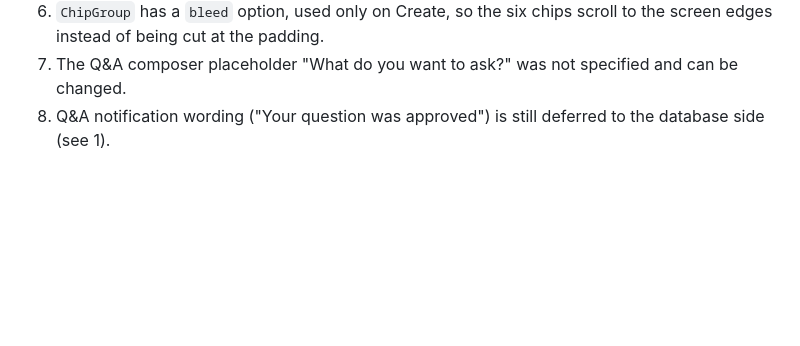
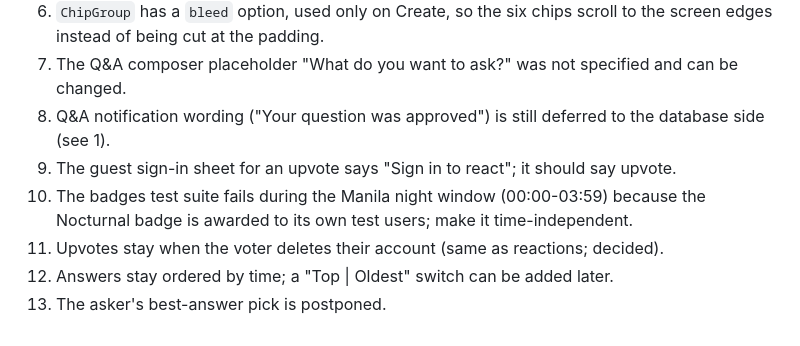
Before and after one commit to djmirontos/unmconfession, a Markdown page: docs/V2_BACKLOG.md, the part around the change. Rendered like a GitHub page; blank space fills up the shorter version.

```diff
--- a/docs/V2_BACKLOG.md
+++ b/docs/V2_BACKLOG.md
@@ -133,3 +133,8 @@ Merge the duplicate read policies on announcements and user_flags (advisor warni
 6. `ChipGroup` has a `bleed` option, used only on Create, so the six chips scroll to the screen edges instead of being cut at the padding.
 7. The Q&A composer placeholder "What do you want to ask?" was not specified and can be changed.
 8. Q&A notification wording ("Your question was approved") is still deferred to the database side (see 1).
+9. The guest sign-in sheet for an upvote says "Sign in to react"; it should say upvote.
+10. The badges test suite fails during the Manila night window (00:00-03:59) because the Nocturnal badge is awarded to its own test users; make it time-independent.
+11. Upvotes stay when the voter deletes their account (same as reactions; decided).
+12. Answers stay ordered by time; a "Top | Oldest" switch can be added later.
+13. The asker's best-answer pick is postponed.
```
Also changed, not shown: CLAUDE.md (+1 -0 lines), docs/PROGRESS.md (+9 -0 lines).
